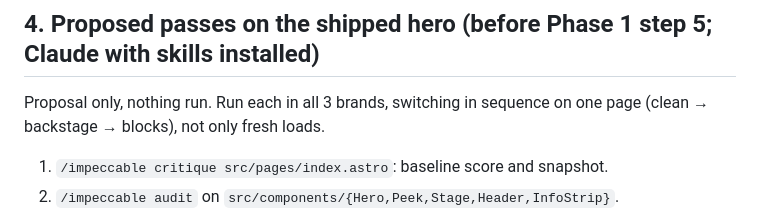
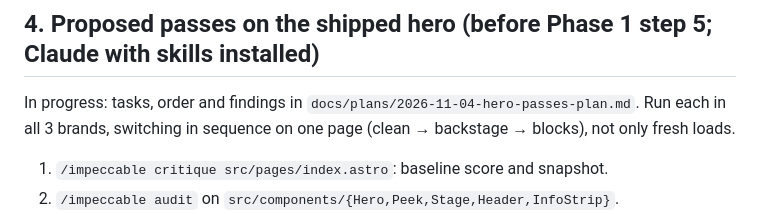
Before and after one commit to jarodtaylor/jarodtaylor.com, a Markdown page: docs/WORKFLOW.md, the part around the change. Drawn GitHub-style.

```diff
--- a/docs/WORKFLOW.md
+++ b/docs/WORKFLOW.md
@@ -56,7 +56,7 @@ Notes:
 
 ## 4. Proposed passes on the shipped hero (before Phase 1 step 5; Claude with skills installed)
 
-Proposal only, nothing run. Run each in all 3 brands, switching in sequence on one page (clean → backstage → blocks), not only fresh loads.
+In progress: tasks, order and findings in `docs/plans/2026-11-04-hero-passes-plan.md`. Run each in all 3 brands, switching in sequence on one page (clean → backstage → blocks), not only fresh loads.
 
 1. `/impeccable critique src/pages/index.astro`: baseline score and snapshot.
 2. `/impeccable audit` on `src/components/{Hero,Peek,Stage,Header,InfoStrip}`.
```
Also changed, not shown: docs/DECISIONS.md (+2 -0 lines), docs/plans/2026-11-04-hero-passes-plan.md (added, +41 -0 lines).
